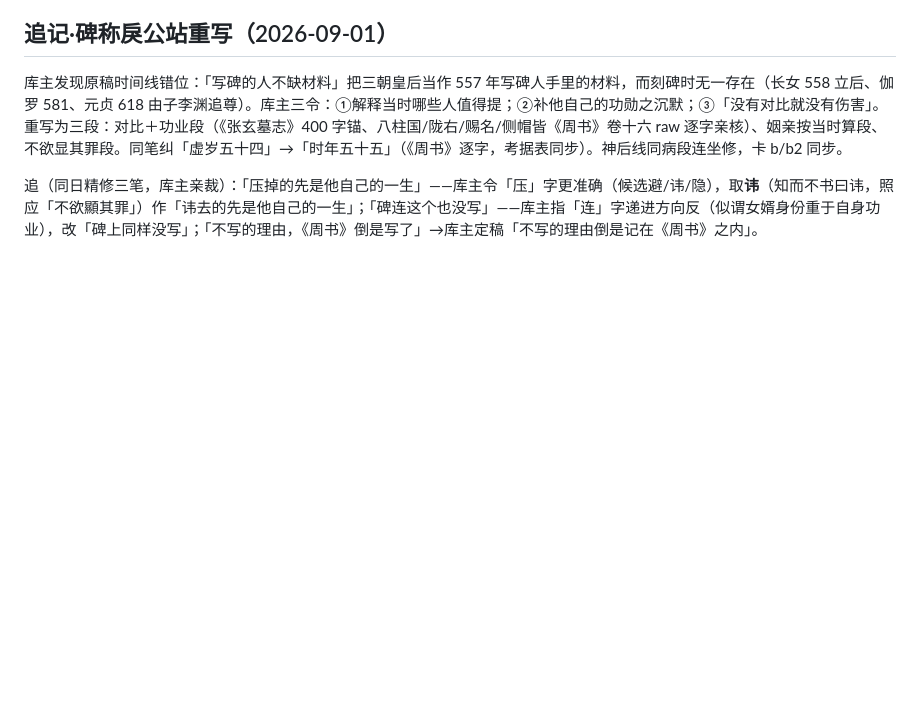
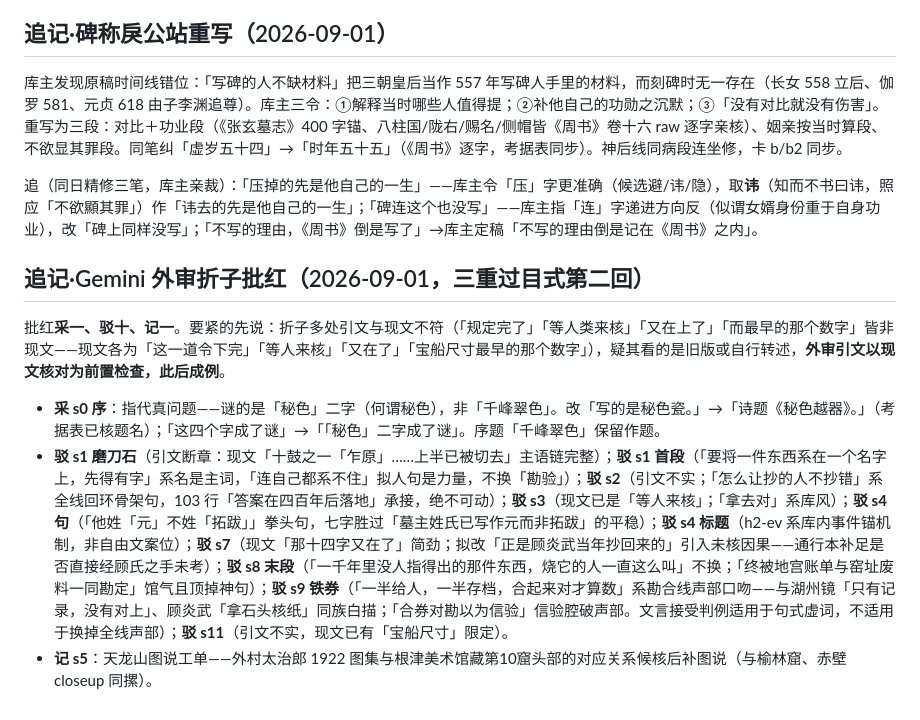
Before and after one commit to No-Macaroon1670/ImperialLongevity, a Markdown page: docs/line-kanhe-craft.md, the part around the change. Drawn GitHub-style; blank space fills up the shorter version.

Commit message:
勘合线Gemini折子批红：采一（序指代「秘色」二字校准+诗题《秘色越器》）驳十（骨架回环句/拳头句/声部口吻皆保；折子多处引文与现文不符，立「外审引文先核现文」成例）记一（天龙山图说工单）
Co-Authored-By: Claude Fable 5 <noreply@anthropic.com>

```diff
--- a/docs/line-kanhe-craft.md
+++ b/docs/line-kanhe-craft.md
@@ -566,3 +566,11 @@ skill 第一原则：「解说词不描述画面里能看见的东西……如
 库主发现原稿时间线错位：「写碑的人不缺材料」把三朝皇后当作 557 年写碑人手里的材料，而刻碑时无一存在（长女 558 立后、伽罗 581、元贞 618 由子李渊追尊）。库主三令：①解释当时哪些人值得提；②补他自己的功勋之沉默；③「没有对比就没有伤害」。重写为三段：对比＋功业段（《张玄墓志》400 字锚、八柱国/陇右/赐名/侧帽皆《周书》卷十六 raw 逐字亲核）、姻亲按当时算段、不欲显其罪段。同笔纠「虚岁五十四」→「时年五十五」（《周书》逐字，考据表同步）。神后线同病段连坐修，卡 b/b2 同步。
 
 追（同日精修三笔，库主亲裁）：「压掉的先是他自己的一生」——库主令「压」字更准确（候选避/讳/隐），取**讳**（知而不书曰讳，照应「不欲顯其罪」）作「讳去的先是他自己的一生」；「碑连这个也没写」——库主指「连」字递进方向反（似谓女婿身份重于自身功业），改「碑上同样没写」；「不写的理由，《周书》倒是写了」→库主定稿「不写的理由倒是记在《周书》之内」。
+
+## 追记·Gemini 外审折子批红（2026-09-01，三重过目式第二回）
+
+批红**采一、驳十、记一**。要紧的先说：折子多处引文与现文不符（「规定完了」「等人类来核」「又在上了」「而最早的那个数字」皆非现文——现文各为「这一道令下完」「等人来核」「又在了」「宝船尺寸最早的那个数字」），疑其看的是旧版或自行转述，**外审引文以现文核对为前置检查，此后成例**。
+
+- **采 s0 序**：指代真问题——谜的是「秘色」二字（何谓秘色），非「千峰翠色」。改「写的是秘色瓷。」→「诗题《秘色越器》。」（考据表已核题名）；「这四个字成了谜」→「「秘色」二字成了谜」。序题「千峰翠色」保留作题。
+- **驳 s1 磨刀石**（引文断章：现文「十鼓之一「乍原」……上半已被切去」主语链完整）；**驳 s1 首段**（「要将一件东西系在一个名字上，先得有字」系名是主词，「连自己都系不住」拟人句是力量，不换「勘验」）；**驳 s2**（引文不实；「怎么让抄的人不抄错」系全线回环骨架句，103 行「答案在四百年后落地」承接，绝不可动）；**驳 s3**（现文已是「等人来核」；「拿去对」系库风）；**驳 s4 句**（「他姓「元」不姓「拓跋」」拳头句，七字胜过「墓主姓氏已写作元而非拓跋」的平稳）；**驳 s4 标题**（h2-ev 系库内事件锚机制，非自由文案位）；**驳 s7**（现文「那十四字又在了」简劲；拟改「正是顾炎武当年抄回来的」引入未核因果——通行本补足是否直接经顾氏之手未考）；**驳 s8 末段**（「一千年里没人指得出的那件东西，烧它的人一直这么叫」不换；「终被地宫账单与窑址废料一同勘定」馆气且顶掉神句）；**驳 s9 铁券**（「一半给人，一半存档，合起来对才算数」系勘合线声部口吻——与湖州镜「只有记录，没有对上」、顾炎武「拿石头核纸」同族白描；「合券对勘以为信验」信验腔破声部。文言接受判例适用于句式虚词，不适用于换掉全线声部）；**驳 s11**（引文不实，现文已有「宝船尺寸」限定）。
+- **记 s5**：天龙山图说工单——外村太治郎 1922 图集与根津美术馆藏第10窟头部的对应关系候核后补图说（与榆林窟、赤壁 closeup 同摞）。
```
Also changed, not shown: docs/line-kanhe.md (+2 -2 lines).
